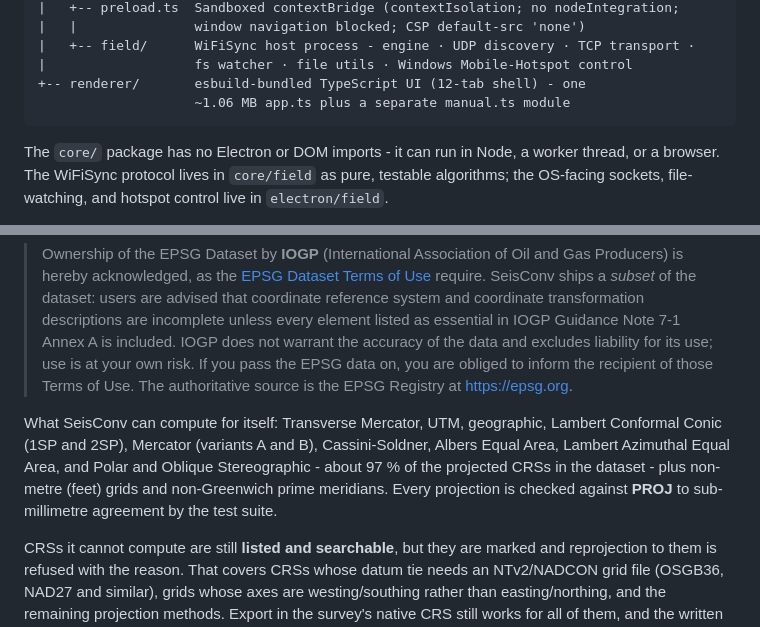
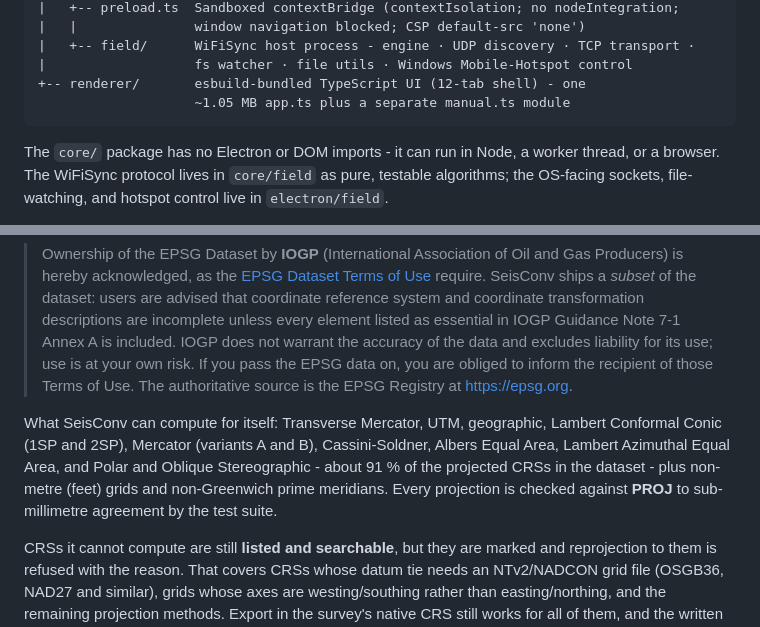
Before and after one commit to m0shiko8811-beep/SeisConv, a Markdown page: README.md, 2 parts joined by grey strips. GitHub-like rendering.

Commit message:
docs(readme): the CRS coverage is 91 %, not 97 %, and app.ts is 1.05 MB
Two numbers on the README do not survive a check against the code.

The CRS claim reads "about 97 % of the projected CRSs in the dataset". The
app's own crsSupport() in core/sps/epsgdb.ts is what decides whether a
reprojection is allowed, and it refuses on four grounds, not one: an
unimplemented projection method, a datum tie needing an NTv2/NADCON grid file,
westing/southing axes, and an ellipsoid missing from the built-in table. Run
over the shipped 6,983-row registry it passes 5,636 of the 6,188 projected
rows, which is 91.08 %.

The 97 % figure counts only the projection-method ground. It leaves out the
295 rows refused for a grid-shift datum tie and the 33 refused for their axis
order, both of which the very next paragraph of the README already lists as
refusals with a reason. So the page contradicts itself one paragraph apart,
and the weaker of the two numbers is the true one.

The renderer size reads "~1.06 MB app.ts". renderer/src/app.ts is 1,051,415
bytes, which is 1.05 MB decimal and 1.00 MiB binary. It has never been 1.06 MB
in recent history: it was 1,038,460 bytes at e468427, where the figure was last
touched, and it has grown since. 1.05 MB is exact under the decimal reading
that "MB" carries elsewhere on the page.

Found by the scheduled README audit. Verified against the tip of main with
npm ci and npm run test:core: 492 passed, 0 failed, 4 skipped, which is the
count the README already states.

Co-Authored-By: Claude Opus 5 <noreply@anthropic.com>
Claude-Session: https://claude.ai/code/session_01SB3GpDhqErfy9VwuqLH846

````diff
--- a/README.md
+++ b/README.md
@@ -517,7 +517,7 @@ The same reference is inside the application under **Help**, and in
 |   +-- field/      WiFiSync host process - engine · UDP discovery · TCP transport ·
 |                   fs watcher · file utils · Windows Mobile-Hotspot control
 +-- renderer/       esbuild-bundled TypeScript UI (12-tab shell) - one
-                    ~1.06 MB app.ts plus a separate manual.ts module
+                    ~1.05 MB app.ts plus a separate manual.ts module
 ```
 
 The `core/` package has no Electron or DOM imports - it can run in Node, a worker thread, or a browser. The WiFiSync protocol lives in `core/field` as pure, testable algorithms; the OS-facing sockets, file-watching, and hotspot control live in `electron/field`.
@@ -569,7 +569,7 @@ SeisConv ships the **EPSG Geodetic Parameter Dataset** offline: roughly 7,000 co
 
 > Ownership of the EPSG Dataset by **IOGP** (International Association of Oil and Gas Producers) is hereby acknowledged, as the [EPSG Dataset Terms of Use](https://epsg.org/terms-of-use.html) require. SeisConv ships a *subset* of the dataset: users are advised that coordinate reference system and coordinate transformation descriptions are incomplete unless every element listed as essential in IOGP Guidance Note 7-1 Annex A is included. IOGP does not warrant the accuracy of the data and excludes liability for its use; use is at your own risk. If you pass the EPSG data on, you are obliged to inform the recipient of those Terms of Use. The authoritative source is the EPSG Registry at <https://epsg.org>.
 
-What SeisConv can compute for itself: Transverse Mercator, UTM, geographic, Lambert Conformal Conic (1SP and 2SP), Mercator (variants A and B), Cassini-Soldner, Albers Equal Area, Lambert Azimuthal Equal Area, and Polar and Oblique Stereographic - about 97 % of the projected CRSs in the dataset - plus non-metre (feet) grids and non-Greenwich prime meridians. Every projection is checked against **PROJ** to sub-millimetre agreement by the test suite.
+What SeisConv can compute for itself: Transverse Mercator, UTM, geographic, Lambert Conformal Conic (1SP and 2SP), Mercator (variants A and B), Cassini-Soldner, Albers Equal Area, Lambert Azimuthal Equal Area, and Polar and Oblique Stereographic - about 91 % of the projected CRSs in the dataset - plus non-metre (feet) grids and non-Greenwich prime meridians. Every projection is checked against **PROJ** to sub-millimetre agreement by the test suite.
 
 CRSs it cannot compute are still **listed and searchable**, but they are marked and reprojection to them is refused with the reason. That covers CRSs whose datum tie needs an NTv2/NADCON grid file (OSGB36, NAD27 and similar), grids whose axes are westing/southing rather than easting/northing, and the remaining projection methods. Export in the survey's native CRS still works for all of them, and the written `.prj` names the CRS correctly so the receiving GIS can do the datum shift properly.
 
````
